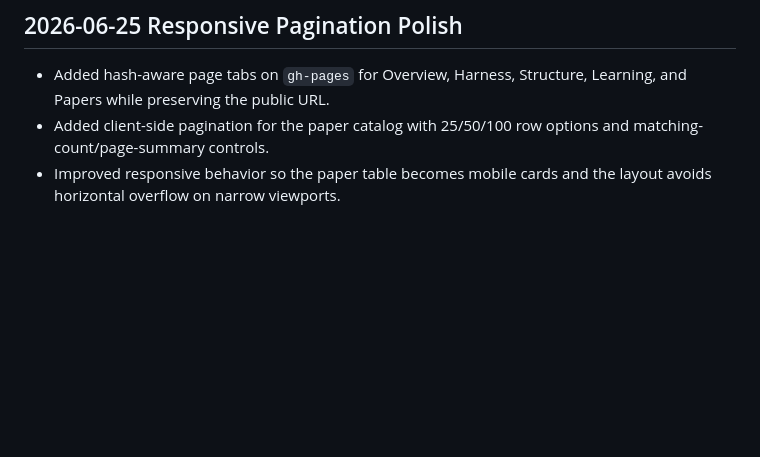
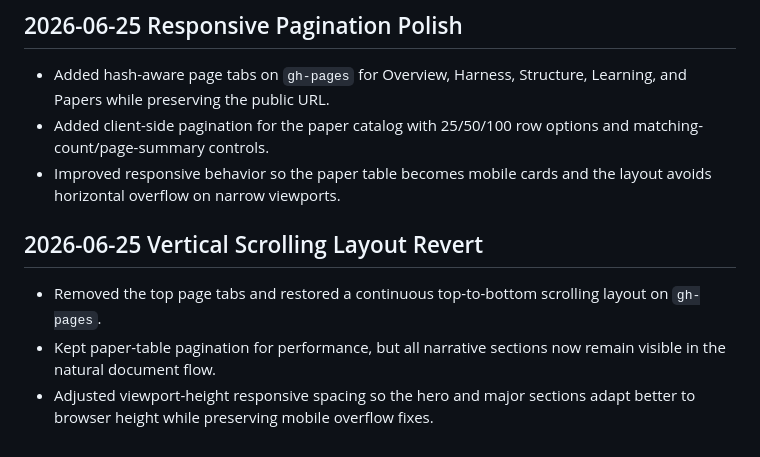
Before and after one commit to FrontisAI/Awesome-Self-Improving-Agents, a Markdown page: WEBSITE_DEV_LOG.md, the part around the change. Drawn GitHub-style; blank space fills up the shorter version.

Commit message:
Document vertical scrolling layout

```diff
--- a/WEBSITE_DEV_LOG.md
+++ b/WEBSITE_DEV_LOG.md
@@ -90,3 +90,9 @@
 - Added hash-aware page tabs on `gh-pages` for Overview, Harness, Structure, Learning, and Papers while preserving the public URL.
 - Added client-side pagination for the paper catalog with 25/50/100 row options and matching-count/page-summary controls.
 - Improved responsive behavior so the paper table becomes mobile cards and the layout avoids horizontal overflow on narrow viewports.
+
+## 2026-06-25 Vertical Scrolling Layout Revert
+
+- Removed the top page tabs and restored a continuous top-to-bottom scrolling layout on `gh-pages`.
+- Kept paper-table pagination for performance, but all narrative sections now remain visible in the natural document flow.
+- Adjusted viewport-height responsive spacing so the hero and major sections adapt better to browser height while preserving mobile overflow fixes.
```
